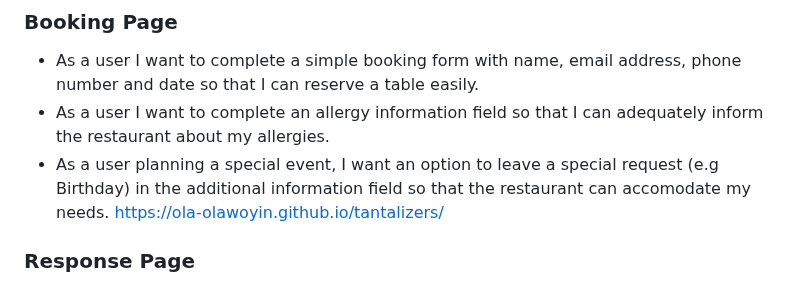
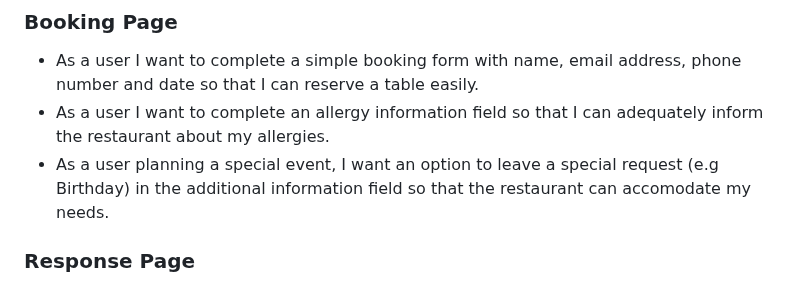
Before and after one commit to Ola-Olawoyin/tantalizers, a Markdown page: README.md, the part around the change. Rendered like a GitHub page.

Commit message:
Remove erroneouly added link

```diff
--- a/README.md
+++ b/README.md
@@ -31,7 +31,7 @@ The booking form is pointed to a [Response Page](https://ola-olawoyin.github.io/
 * As a user I want to complete a simple booking form with name, email address, phone number and date so that I can reserve a table easily.
 * As a user I want to complete an allergy information field so that I can adequately inform the restaurant about my allergies.
 * As a user planning a special event, I want an option to leave a special request (e.g Birthday) in the additional information field so that the restaurant can   accomodate my needs.
-https://ola-olawoyin.github.io/tantalizers/
+
 ### Response Page
 * As a user I want to see a confirmation of the table booking I just made on a separate page.
 
```
